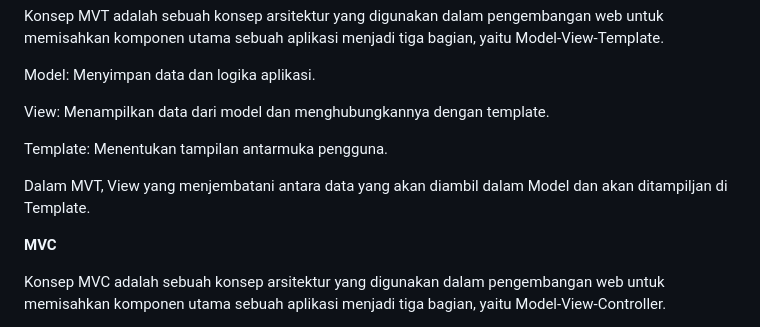
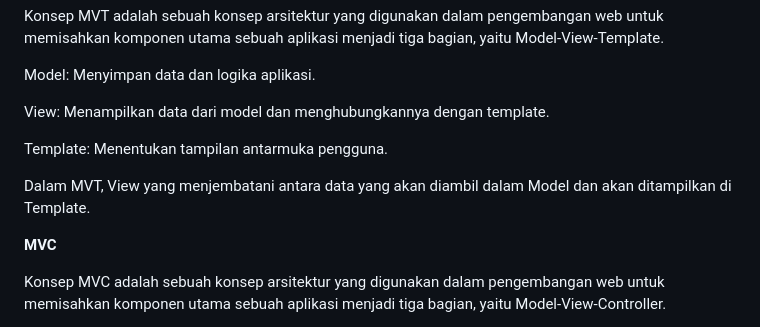
Before and after one commit to slmnrl/salmathlon, a Markdown page: README.md, the part around the change. GitHub-like rendering.

```diff
--- a/README.md
+++ b/README.md
@@ -91,7 +91,7 @@ View: Menampilkan data dari model dan menghubungkannya dengan template.
 
 Template: Menentukan tampilan antarmuka pengguna.
 
-Dalam MVT, View yang menjembatani antara data yang akan diambil dalam Model dan akan ditampiljan di Template.
+Dalam MVT, View yang menjembatani antara data yang akan diambil dalam Model dan akan ditampilkan di Template.
 
 **MVC**
 
```
